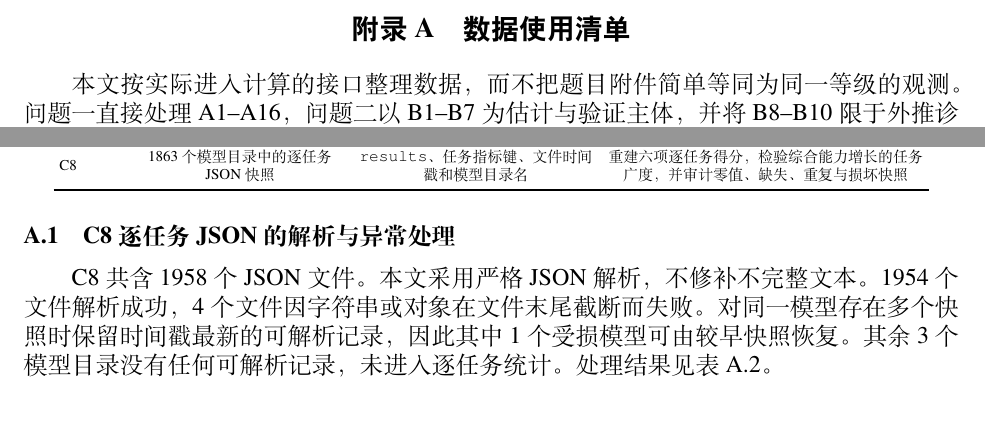
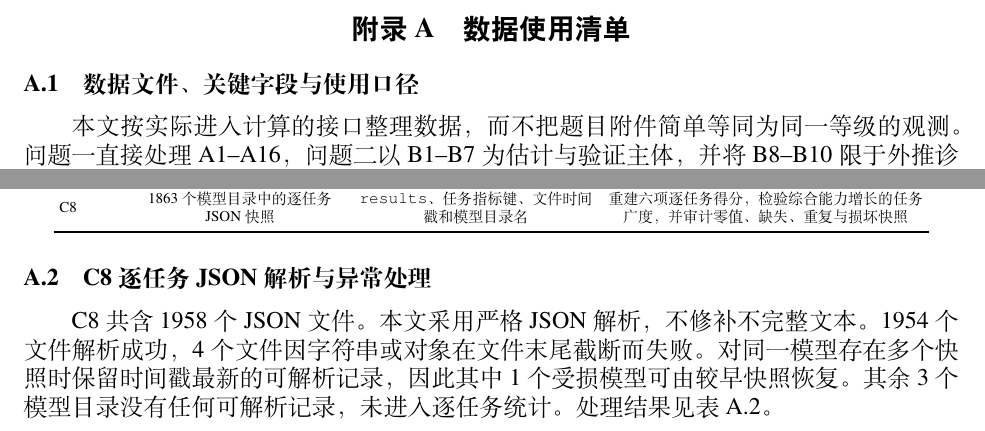
Before and after one commit to Galazxhy/huawei_paper, a LaTeX thesis (manuscript.tex): two parts of page 55 of 59, joined at a grey line, cut so that both start at the same text. Compiled offline with XeLaTeX; a missing font is replaced by an installed copy or a similar font.

Commit message:
附录A更新子标题

```diff
--- a/manuscript.tex
+++ b/manuscript.tex
@@ -1984,6 +1984,8 @@ $R_j$衡量固定单一来源后总方差的相对缩减。由于各来源存在
 
 \section{数据使用清单}
 
+\subsection{数据文件、关键字段与使用口径}
+
 本文按实际进入计算的接口整理数据，而不把题目附件简单等同为同一等级的观测。问题一直接处理 A1--A16，问题二以 B1--B7 为估计与验证主体，并将 B8--B10限于外推诊断。问题三接收前两问的模型接口，同时使用 A4 的真实配方凸包、B7 的质量响应和 C7 的上下文范围。问题四使用 C1--C8 中与能力、算力、桥接和逐任务审计有关的数据。各文件的关键字段与用途见表~\ref{tab:appendix-data-use}。
 
 \begingroup
@@ -2025,7 +2027,7 @@ $R_j$衡量固定单一来源后总方差的相对缩减。由于各来源存在
 \end{longtable}
 \endgroup
 
-\subsection{C8逐任务JSON的解析与异常处理}
+\subsection{C8逐任务JSON解析与异常处理}
 
 C8 共含 1958 个 JSON 文件。本文采用严格 JSON 解析，不修补不完整文本。1954 个文件解析成功，4 个文件因字符串或对象在文件末尾截断而失败。对同一模型存在多个快照时保留时间戳最新的可解析记录，因此其中 1 个受损模型可由较早快照恢复。其余 3 个模型目录没有任何可解析记录，未进入逐任务统计。处理结果见表~\ref{tab:appendix-c8-audit}。
 
```
Also changed, not shown: 1 other file.
